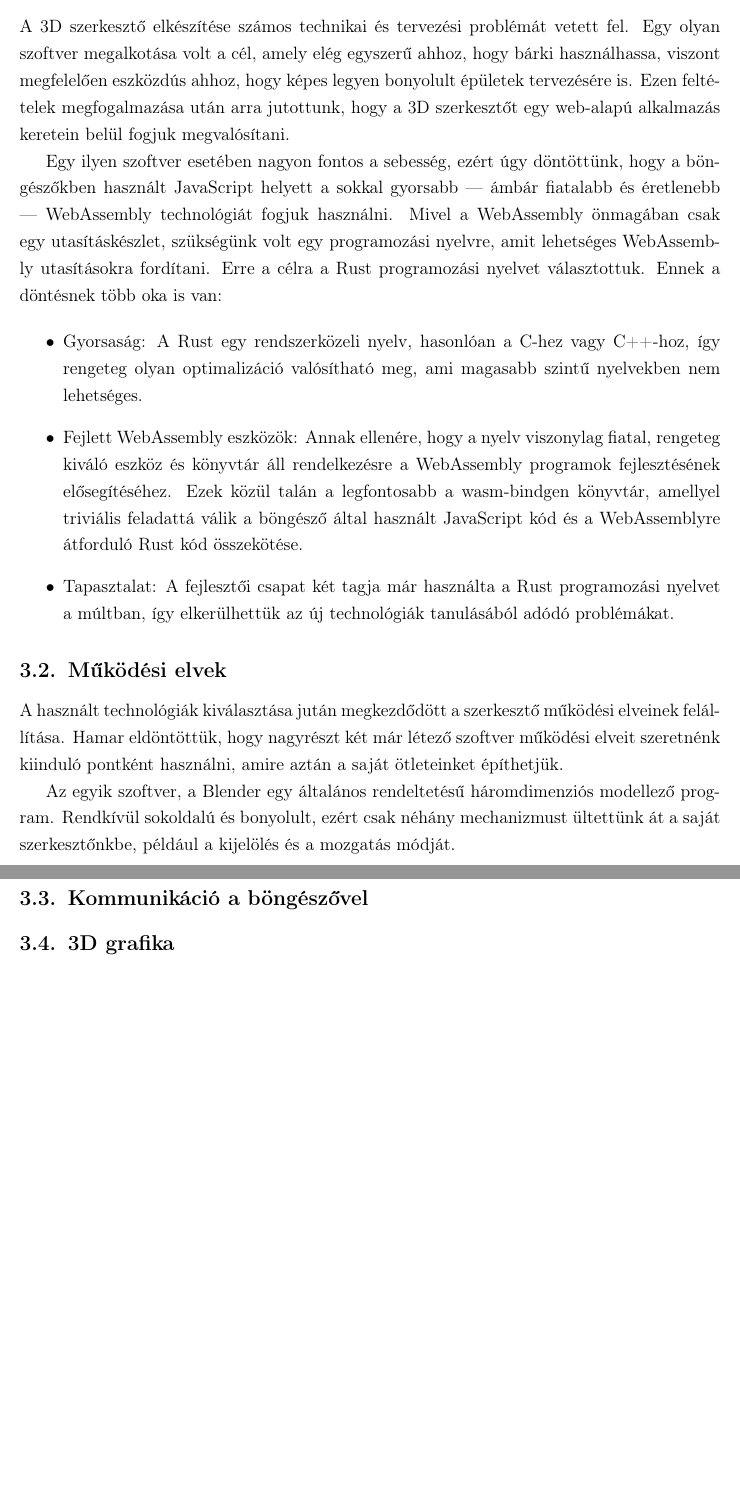
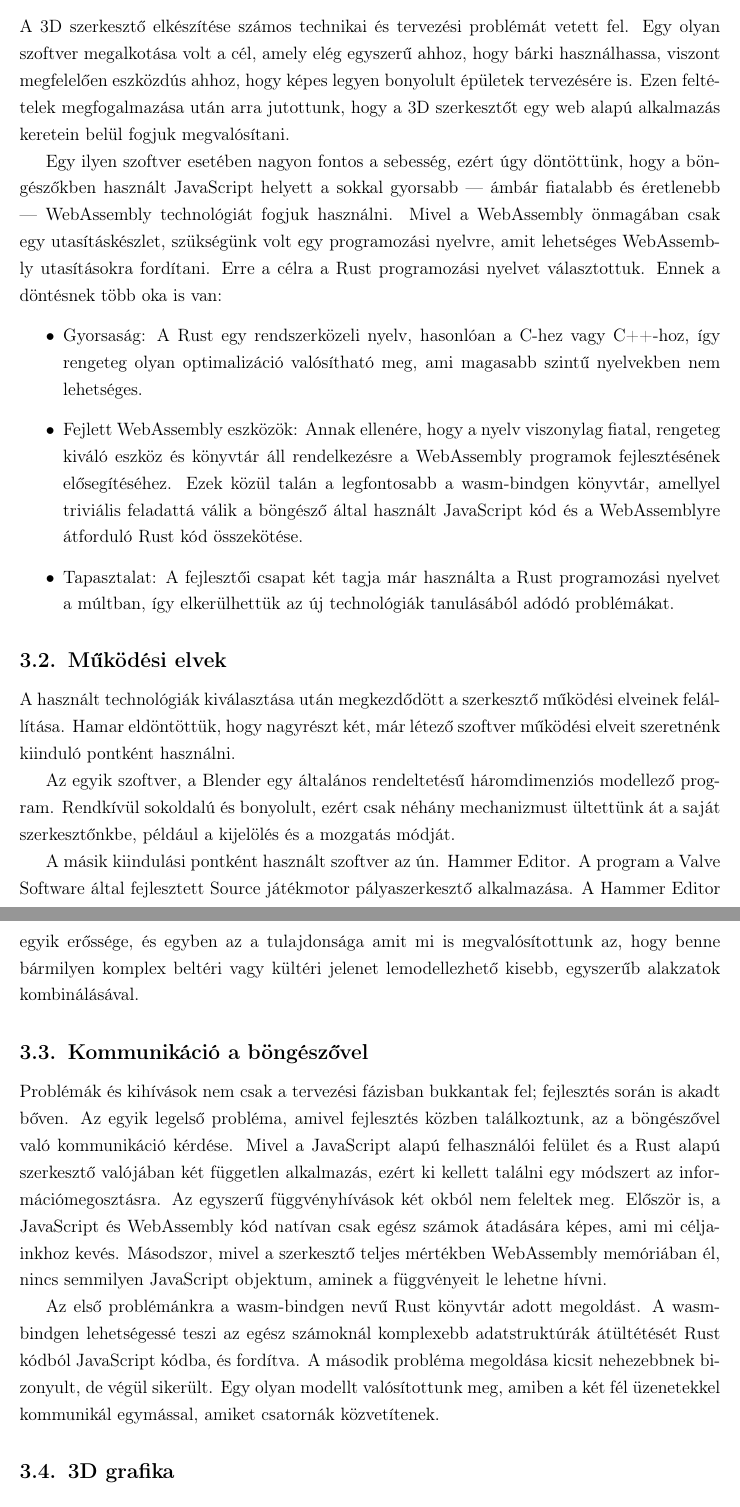
Before and after one commit to Texyfore/Archytex, a LaTeX document (docs/main.tex, which reads docs/parts/developer-documentation/editor/section-Editor.tex): two parts of pages 18 and 19 of 24, joined at a grey line, cut so that both start at the same text, the shorter picture padded with empty space. Compiled offline with pdfLaTeX.

Commit message:
Editor docs

```diff
--- a/docs/parts/developer-documentation/editor/section-Editor.tex
+++ b/docs/parts/developer-documentation/editor/section-Editor.tex
@@ -31,16 +31,36 @@ Erre a célra a Rust programozási nyelvet választottuk. Ennek a döntésnek t
 
 \subsection{Működési elvek}
 
-A használt technológiák kiválasztása jután megkezdődött a szerkesztő működési elveinek felállítása.
-Hamar eldöntöttük, hogy nagyrészt két már létező szoftver működési elveit szeretnénk kiinduló
-pontként használni, amire aztán a saját ötleteinket építhetjük.
+A használt technológiák kiválasztása után megkezdődött a szerkesztő működési elveinek felállítása.
+Hamar eldöntöttük, hogy nagyrészt két, már létező szoftver működési elveit szeretnénk kiinduló
+pontként használni.
 
 Az egyik szoftver, a Blender egy általános rendeltetésű háromdimenziós modellező program.
 Rendkívül sokoldalú és bonyolult, ezért csak néhány mechanizmust ültettünk át a saját
 szerkesztőnkbe, például a kijelölés és a mozgatás módját.
 
+A másik kiindulási pontként használt szoftver az ún. Hammer Editor. A program a Valve Software
+által fejlesztett Source játékmotor pályaszerkesztő alkalmazása. A Hammer Editor egyik erőssége,
+és egyben az a tulajdonsága amit mi is megvalósítottunk az, hogy benne bármilyen komplex beltéri
+vagy kültéri jelenet lemodellezhető kisebb, egyszerűb alakzatok kombinálásával.
 
 \subsection{Kommunikáció a böngészővel}
+
+Problémák és kihívások nem csak a tervezési fázisban bukkantak fel; fejlesztés során is akadt
+bőven. Az egyik legelső probléma, amivel fejlesztés közben találkoztunk, az a böngészővel való
+kommunikáció kérdése. Mivel a JavaScript alapú felhasználói felület és a Rust alapú szerkesztő
+valójában két független alkalmazás, ezért ki kellett találni egy módszert az információmegosztásra.
+Az egyszerű függvényhívások két okból nem feleltek meg. Először is, a JavaScript és WebAssembly
+kód natívan csak egész számok átadására képes, ami mi céljainkhoz kevés. Másodszor, mivel a
+szerkesztő teljes mértékben WebAssembly memóriában él, nincs semmilyen JavaScript objektum, aminek
+a függvényeit le lehetne hívni.
+
+Az első problémánkra a wasm-bindgen nevű Rust könyvtár adott megoldást. A wasm-bindgen lehetségessé
+teszi az egész számoknál komplexebb adatstruktúrák átültétését Rust kódból JavaScript kódba, és
+fordítva. A második probléma megoldása kicsit nehezebbnek bizonyult, de végül sikerült. Egy olyan
+modellt valósítottunk meg, amiben a két fél üzenetekkel kommunikál egymással, amiket csatornák
+közvetítenek.
+
 \subsection{3D grafika}
 \subsection{Parancs alapú szerkesztés}
 \subsection{Külső erőforrások kezelése}
```
Also changed, not shown: docs/parts/developer-documentation/editor/section-Editor.tex (2 more changed lines).
